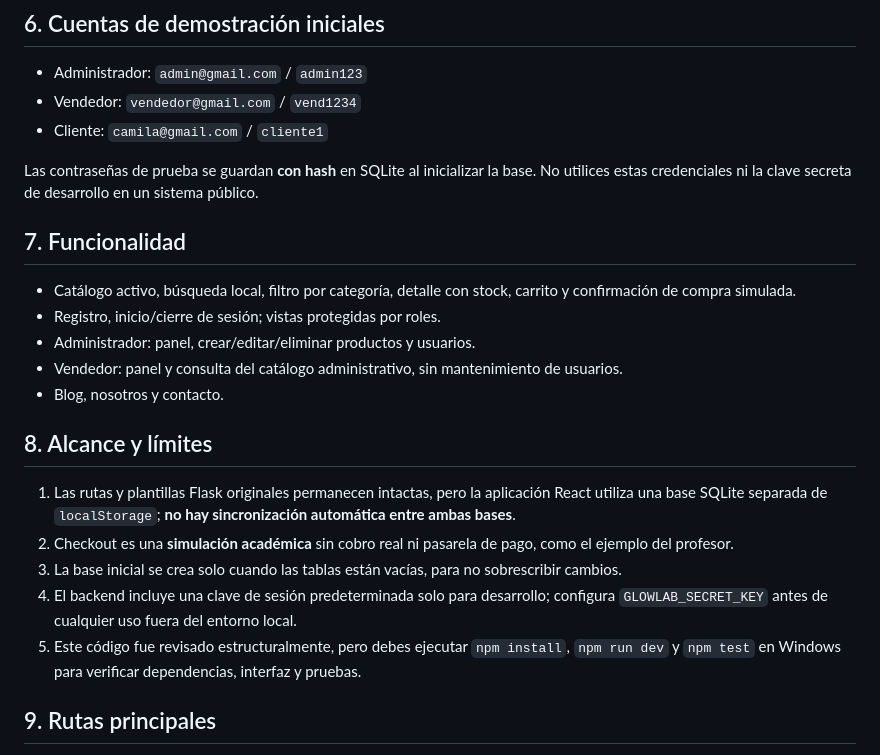
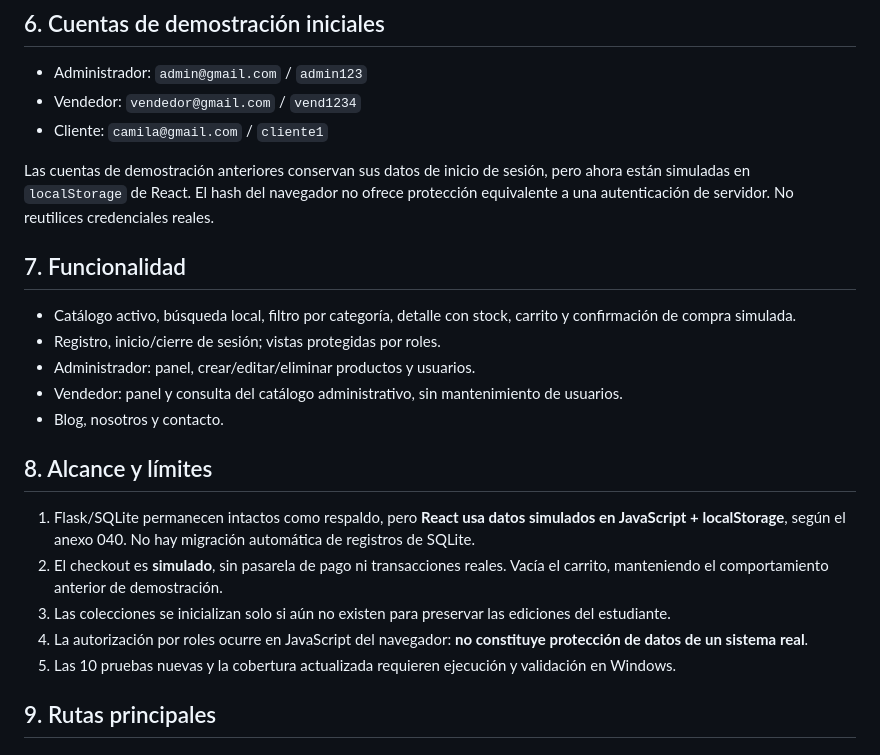
Before and after one commit to constanzaaaaaa/glowlab-skincare, a Markdown page: frontend/README.md, the part around one of its changes. Rendered like a GitHub page.

```diff
--- a/frontend/README.md
+++ b/frontend/README.md
@@ -87,7 +83,7 @@ Vite genera `frontend/dist` (no subir `dist` ni `node_modules`).
 - Vendedor: `vendedor@gmail.com` / `vend1234`
 - Cliente: `camila@gmail.com` / `cliente1`
 
-Las contraseñas de prueba se guardan **con hash** en SQLite al inicializar la base. No utilices estas credenciales ni la clave secreta de desarrollo en un sistema público.
+Las cuentas de demostración anteriores conservan sus datos de inicio de sesión, pero ahora están simuladas en `localStorage` de React. El hash del navegador no ofrece protección equivalente a una autenticación de servidor. No reutilices credenciales reales.
 
 ## 7. Funcionalidad
 
@@ -99,11 +95,11 @@ Las contraseñas de prueba se guardan **con hash** en SQLite al inicializar la b
 
 ## 8. Alcance y límites
 
-1. Las rutas y plantillas Flask originales permanecen intactas, pero la aplicación React utiliza una base SQLite separada de `localStorage`; **no hay sincronización automática entre ambas bases**.
-2. Checkout es una **simulación académica** sin cobro real ni pasarela de pago, como el ejemplo del profesor.
-3. La base inicial se crea solo cuando las tablas están vacías, para no sobrescribir cambios.
-4. El backend incluye una clave de sesión predeterminada solo para desarrollo; configura `GLOWLAB_SECRET_KEY` antes de cualquier uso fuera del entorno local.
-5. Este código fue revisado estructuralmente, pero debes ejecutar `npm install`, `npm run dev` y `npm test` en Windows para verificar dependencias, interfaz y pruebas.
+1. Flask/SQLite permanecen intactos como respaldo, pero **React usa datos simulados en JavaScript + localStorage**, según el anexo 040. No hay migración automática de registros de SQLite.
+2. El checkout es **simulado**, sin pasarela de pago ni transacciones reales. Vacía el carrito, manteniendo el comportamiento anterior de demostración.
+3. Las colecciones se inicializan solo si aún no existen para preservar las ediciones del estudiante.
+4. La autorización por roles ocurre en JavaScript del navegador: **no constituye protección de datos de un sistema real**.
+5. Las 10 pruebas nuevas y la cobertura actualizada requieren ejecución y validación en Windows.
 
 ## 9. Rutas principales
 
```
Also changed, not shown: other parts of frontend/README.md (+24 -28 lines).
